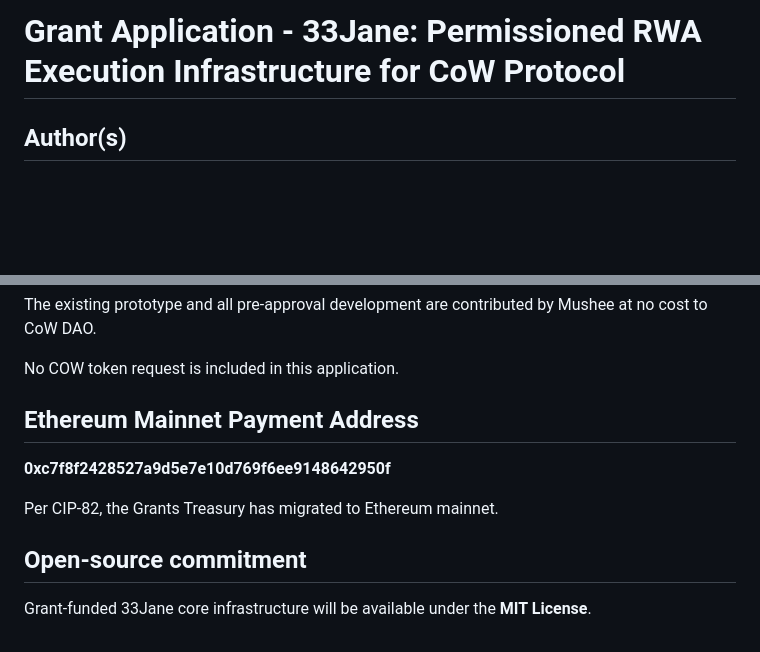
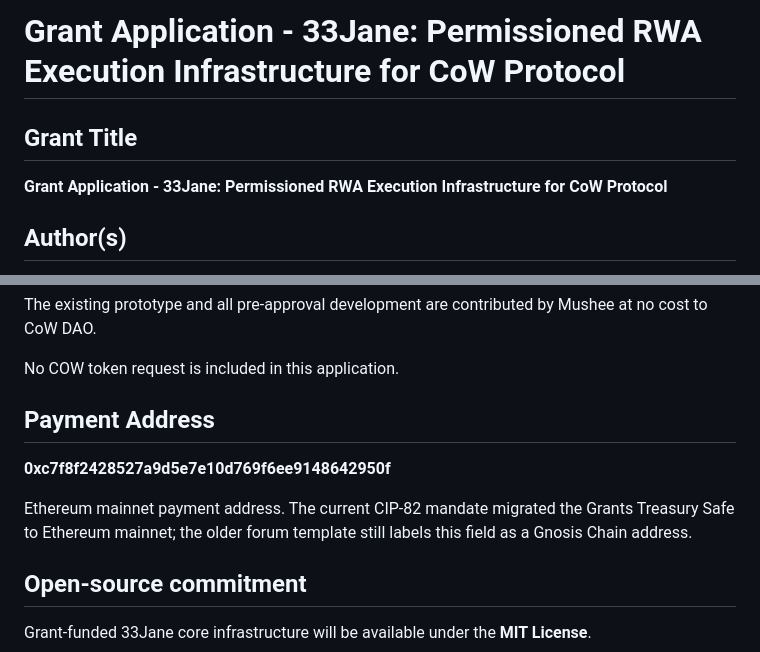
Before and after one commit to mushee-io/33jane, a Markdown page: docs/cow-grant-application.md, 2 parts joined by grey strips. GitHub-like rendering; blank space fills up the shorter version.

Commit message:
docs: align grant application with official CoW template

```diff
--- a/docs/cow-grant-application.md
+++ b/docs/cow-grant-application.md
@@ -1,4 +1,8 @@
 # Grant Application - 33Jane: Permissioned RWA Execution Infrastructure for CoW Protocol
+
+## Grant Title
+
+**Grant Application - 33Jane: Permissioned RWA Execution Infrastructure for CoW Protocol**
 
 ## Author(s)
 
@@ -218,11 +222,11 @@ The existing prototype and all pre-approval development are contributed by Mushe
 
 No COW token request is included in this application.
 
-## Ethereum Mainnet Payment Address
+## Payment Address
 
 **0xc7f8f2428527a9d5e7e10d769f6ee9148642950f**
 
-Per CIP-82, the Grants Treasury has migrated to Ethereum mainnet.
+Ethereum mainnet payment address. The current CIP-82 mandate migrated the Grants Treasury Safe to Ethereum mainnet; the older forum template still labels this field as a Gnosis Chain address.
 
 ## Open-source commitment
 
```
Also changed, not shown: other parts of docs/cow-grant-application.md (+1 -1 lines).
